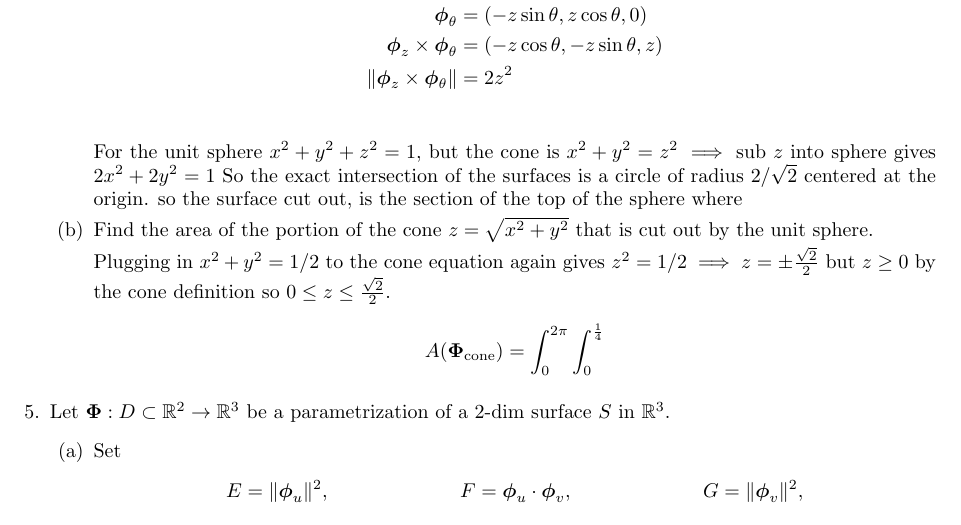
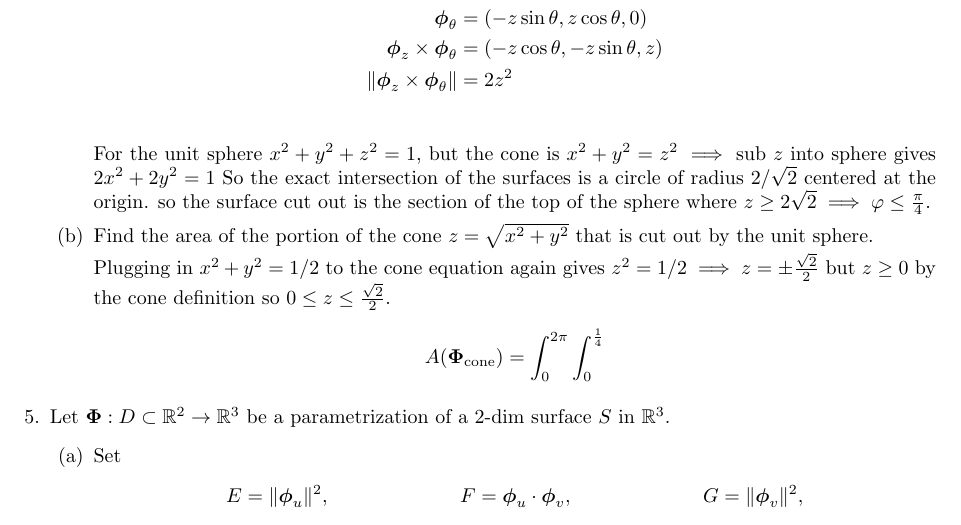
Before and after one commit to poonkeegan/school, a LaTeX document (matb42/a7.tex): part of page 2 of 4, cut so that both start at the same text. Compiled offline with pdfLaTeX.

Commit message:
Tue Mar  6 16:45:22 EST 2018

```diff
--- a/matb42/a7.tex
+++ b/matb42/a7.tex
@@ -93,7 +93,7 @@ Mar 13th 2018}
         \end{align*}
 
         For the unit sphere $x^2 + y^2 + z^2 = 1$, but the cone is $ x^2 + y^2 = z^2 \implies $ sub $z$ into sphere gives $2x^2 + 2y^2 = 1$
-        So the exact intersection of the surfaces is a circle of radius $2/\sqrt{2}$ centered at the origin. so the surface cut out, is the section of the top of the sphere where
+        So the exact intersection of the surfaces is a circle of radius $2/\sqrt{2}$ centered at the origin. so the surface cut out is the section of the top of the sphere where $z \geq 2\sqrt{2} \implies \varphi \leq \frac{\pi}{4}$.
 
         \item Find the area of the portion of the cone $z = \sqrt{x^2+y^2}$ that is cut out by the unit sphere.
 
```
Also changed, not shown: matb42/a7.pdf.
